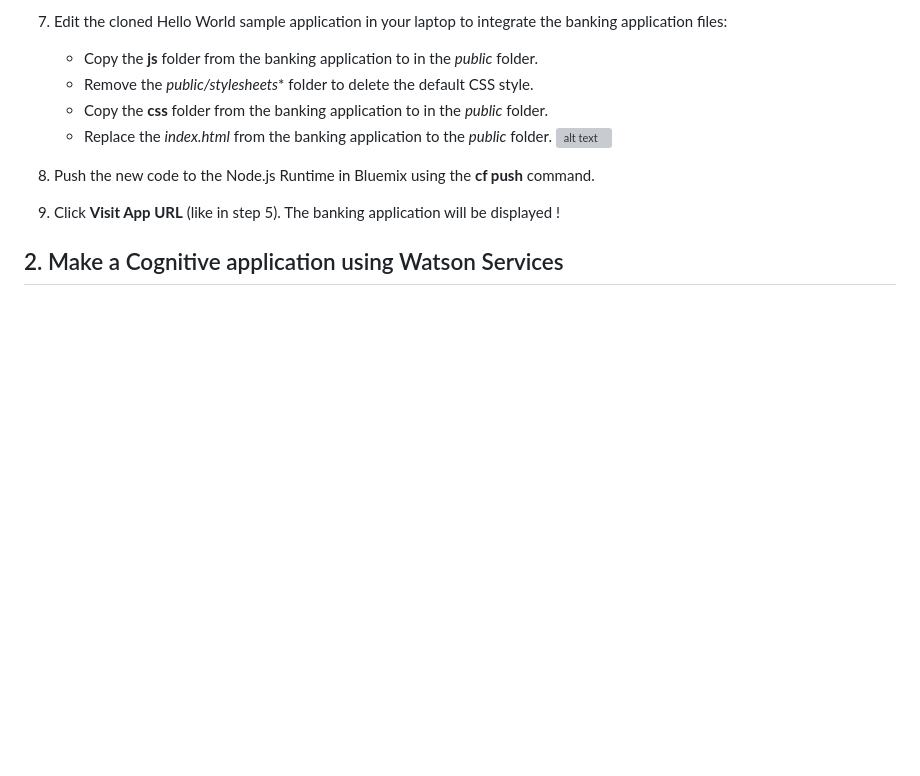
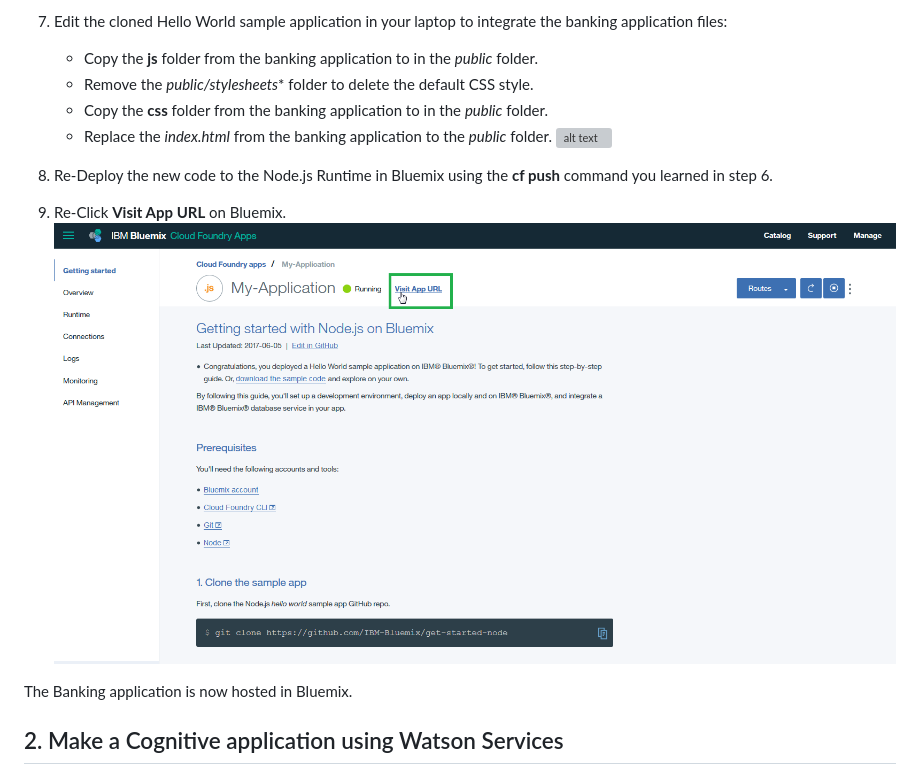
Before and after one commit to IBM/banking-digitalization-using-hybrid-cloud-with-mainframes, a Markdown page: README.md, the part around the change. Rendered like a GitHub page; pictures changed too: images/nodejsAppRedeploy.png (added); blank space fills up the shorter version; grey boxes are pictures that could not be loaded.

```diff
--- a/README.md
+++ b/README.md
@@ -226,9 +226,12 @@ The purpose of this sample application is to understand how to code and use APIs
 	* Replace the *index.html* from the banking application to the *public* folder.
 	![alt text](images/editNodeJSProject.png "Edit the Node.js project")
 
-8.	Push the new code to the Node.js Runtime in Bluemix using the **cf push** command.
+8.	Re-Deploy the new code to the Node.js Runtime in Bluemix using the **cf push** command you learned in step 6.
 
-9.	Click **Visit App URL** (like in step 5). The banking application will be displayed !
+9.	Re-Click **Visit App URL** on Bluemix.
+	![alt text](images/nodejsAppRedeploy.png "Node.js Main Panel")
+
+The Banking application is now hosted in Bluemix.
 
 ## 2. Make a Cognitive application using Watson Services
 
```
